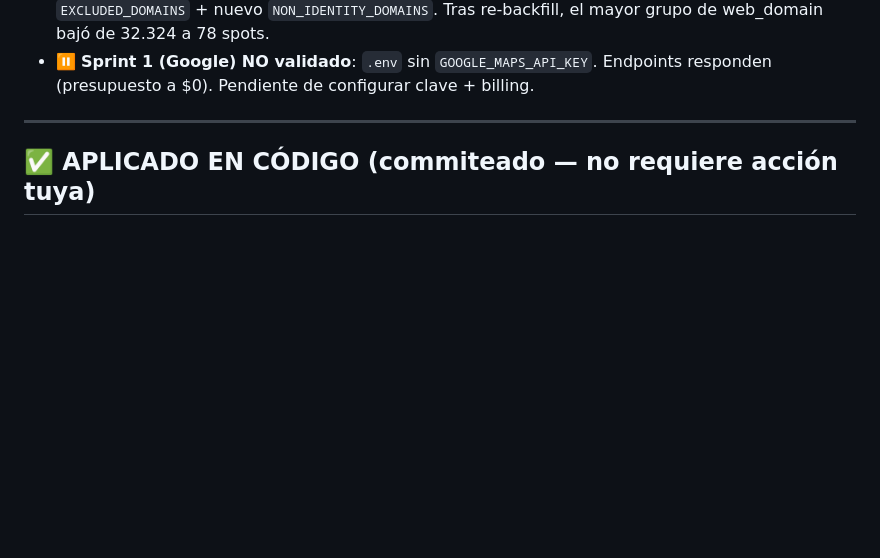
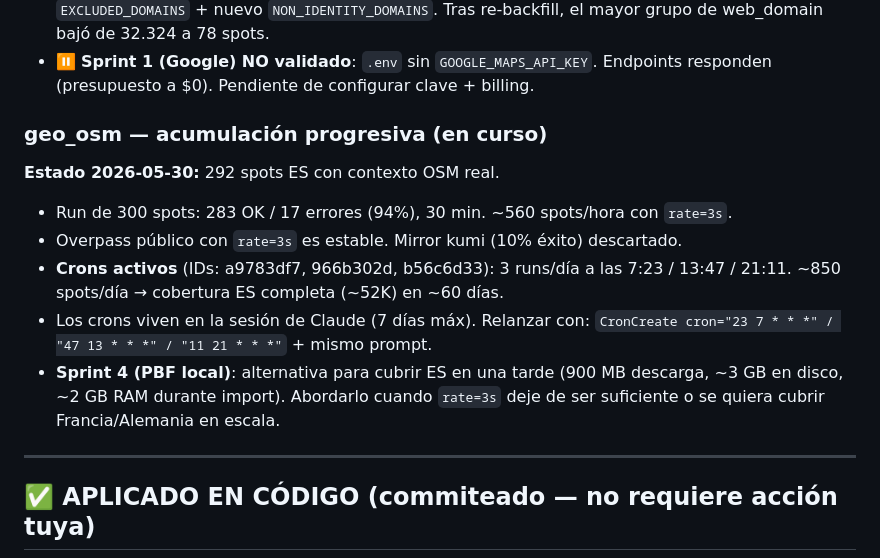
Before and after one commit to taskenti/geospots, a Markdown page: docs/RUNBOOK-verdad-geoespacial.md, the part around the change. Rendered like a GitHub page; blank space fills up the shorter version.

Commit message:
docs(runbook): estado de acumulación geo_osm + crons 3x/día
Run real de 300 spots: 283 OK / 17 errores (94%), 30 min, ~560 spots/hora.
rate=3s es el valor estable para Overpass público. Mirror kumi descartado (10%).
3 crons activos: 7:23 / 13:47 / 21:11 → ~850 spots/día → ES en ~60 días.
292 spots ES con contexto OSM real en DB.

Co-Authored-By: Claude Sonnet 4.6 <noreply@anthropic.com>

```diff
--- a/docs/RUNBOOK-verdad-geoespacial.md
+++ b/docs/RUNBOOK-verdad-geoespacial.md
@@ -28,6 +28,19 @@
   el mayor grupo de web_domain bajó de 32.324 a 78 spots.
 - ⏸ **Sprint 1 (Google) NO validado**: `.env` sin `GOOGLE_MAPS_API_KEY`. Endpoints
   responden (presupuesto a $0). Pendiente de configurar clave + billing.
+
+### geo_osm — acumulación progresiva (en curso)
+
+**Estado 2026-05-30:** 292 spots ES con contexto OSM real.
+- Run de 300 spots: 283 OK / 17 errores (94%), 30 min. ~560 spots/hora con `rate=3s`.
+- Overpass público con `rate=3s` es estable. Mirror kumi (10% éxito) descartado.
+- **Crons activos** (IDs: a9783df7, 966b302d, b56c6d33): 3 runs/día a las 7:23 / 13:47
+  / 21:11. ~850 spots/día → cobertura ES completa (~52K) en ~60 días.
+- Los crons viven en la sesión de Claude (7 días máx). Relanzar con:
+  `CronCreate cron="23 7 * * *" / "47 13 * * *" / "11 21 * * *"` + mismo prompt.
+- **Sprint 4 (PBF local)**: alternativa para cubrir ES en una tarde (900 MB descarga,
+  ~3 GB en disco, ~2 GB RAM durante import). Abordarlo cuando `rate=3s` deje de ser
+  suficiente o se quiera cubrir Francia/Alemania en escala.
 
 ---
 
```
